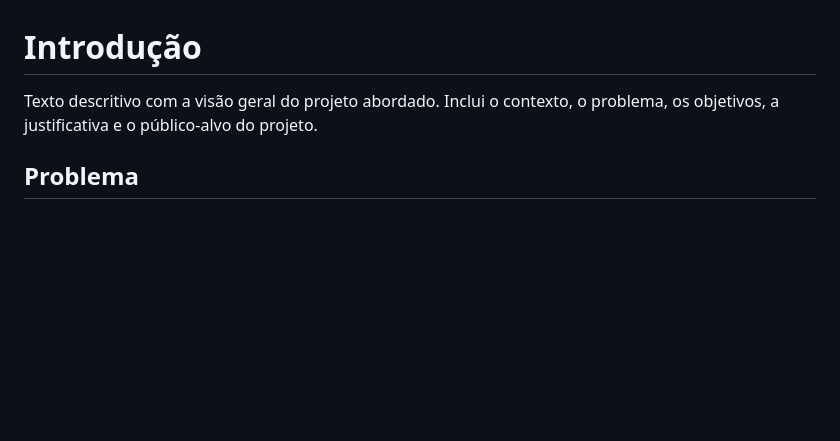
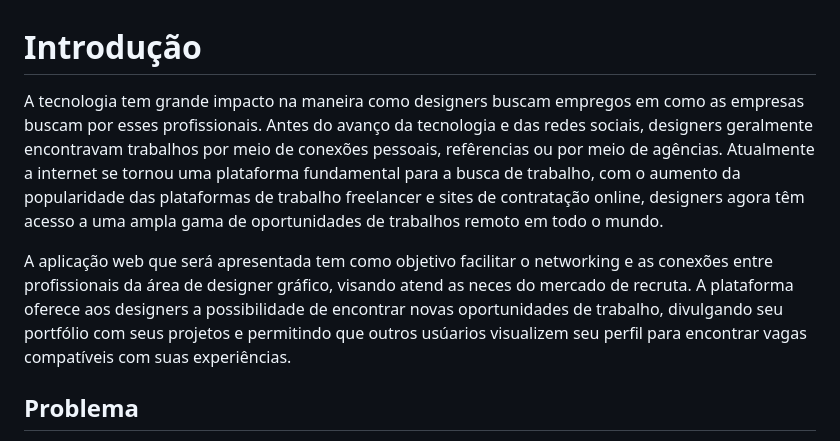
Before and after one commit to ArthurM-web/pmv-si-2023-1-e1-proj-web-t6-go-design, a Markdown page: documentos/01-Documentação de Contexto.md, the part around the change. Drawn GitHub-style; blank space fills up the shorter version.

```diff
--- a/docs/01-Documentação de Contexto.md
+++ b/documentos/01-Documentação de Contexto.md
@@ -1,6 +1,9 @@
 # Introdução
 
-Texto descritivo com a visão geral do projeto abordado. Inclui o contexto, o problema, os objetivos, a justificativa e o público-alvo do projeto.
+A tecnologia tem grande impacto na maneira como designers buscam empregos em como as empresas buscam por esses profissionais. Antes do avanço da tecnologia e das redes sociais, designers geralmente encontravam trabalhos por meio  de conexões pessoais, refêrencias ou por meio de agências. Atualmente a internet se tornou uma plataforma fundamental para a busca de trabalho, com o aumento da popularidade das plataformas de trabalho freelancer e sites de contratação online, designers agora têm acesso a uma ampla gama de oportunidades de trabalhos remoto em todo o mundo.
+
+A aplicação web que será apresentada tem como objetivo facilitar o networking e as conexões entre profissionais da área de designer gráfico, visando atend as neces do mercado de recruta. A plataforma oferece aos designers a possibilidade de encontrar novas oportunidades de trabalho, divulgando seu portfólio com seus projetos e permitindo que outros usúarios visualizem seu perfil  para encontrar vagas compatíveis com suas experiências.
+
 
 ## Problema
 Nesse momento você deve apresentar o problema que a sua aplicação deve  resolver. No entanto, não é a hora de comentar sobre a aplicação.
```
